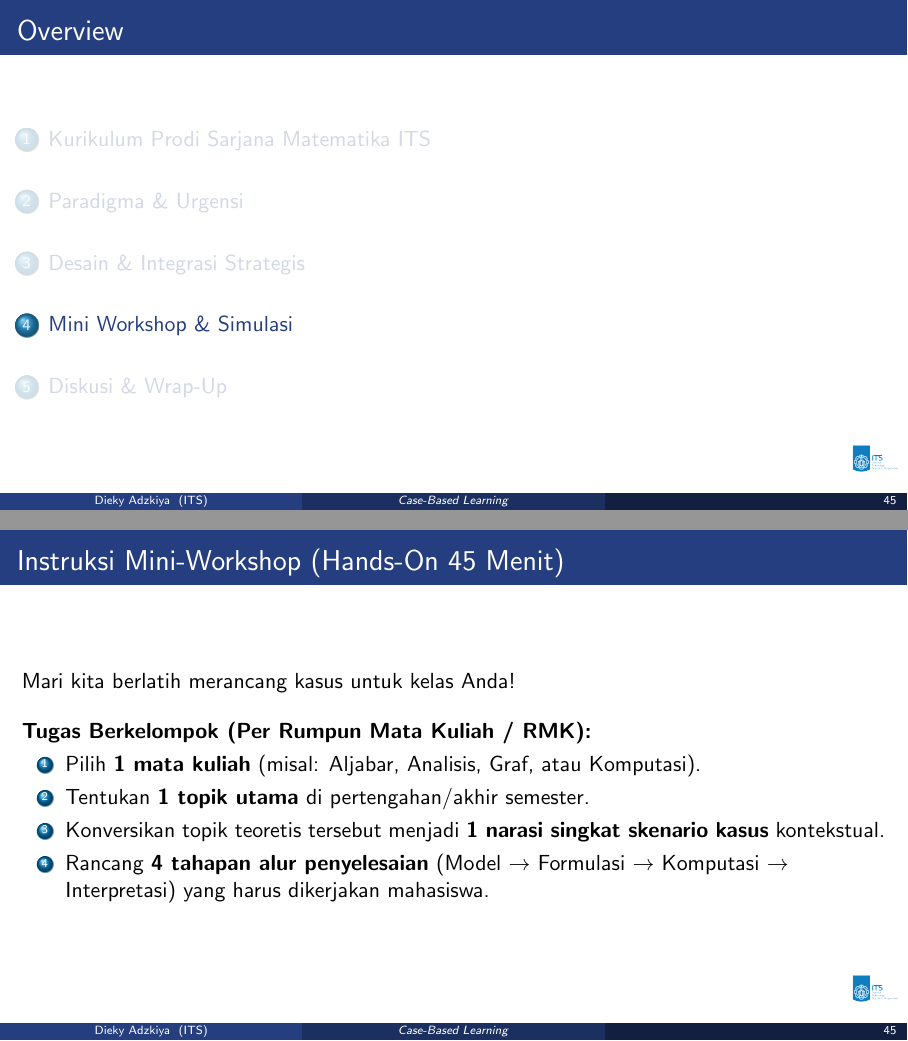
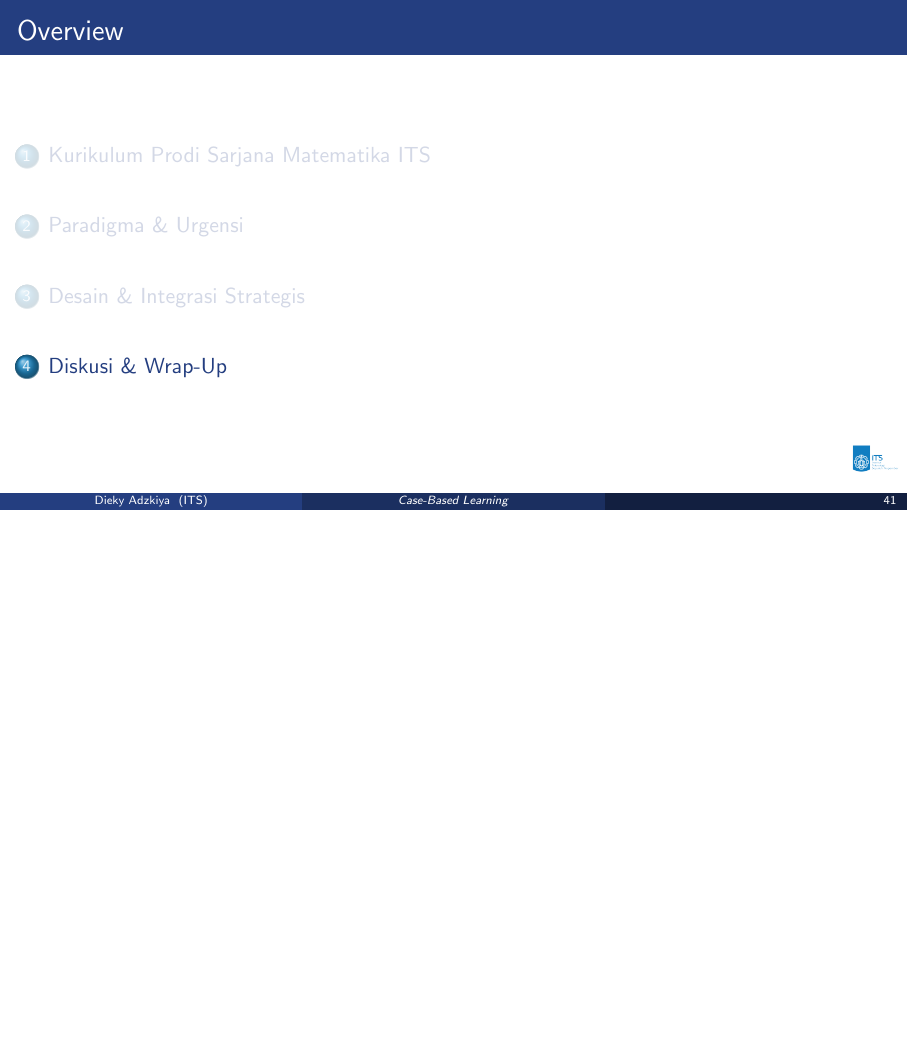
Before and after one commit to diekyadzkiya/data, LaTeX slides (slide/case-based-learning/document.tex): pages 38 and 39 of 45 before the commit and page 38 of 41 after it, the two joined at a grey line, the shorter picture padded with empty space. Compiled offline with pdfLaTeX.

Commit message:
Update document.tex

```diff
--- a/slide/case-based-learning/document.tex
+++ b/slide/case-based-learning/document.tex
@@ -777,38 +781,3 @@ Studi kasus apa yang ideal di matematika?
 \end{frame}
 
 % ---------------------------------------------------
-\section{Mini Workshop \& Simulasi}
-% ---------------------------------------------------
-
-% SLIDE 9
-\begin{frame}{Instruksi Mini-Workshop (Hands-On 45 Menit)}
-    Mari kita berlatih merancang kasus untuk kelas Anda!
-    \vspace{0.4cm}
-
-    \textbf{Tugas Berkelompok (Per Rumpun Mata Kuliah / RMK):}
-    \begin{enumerate}
-        \item Pilih \textbf{1 mata kuliah} (misal: Aljabar, Analisis, Graf, atau Komputasi).
-        \item Tentukan \textbf{1 topik utama} di pertengahan/akhir semester.
-        \item Konversikan topik teoretis tersebut menjadi \textbf{1 narasi singkat skenario kasus} kontekstual.
-        \item Rancang \textbf{4 tahapan alur penyelesaian} (Model $\rightarrow$ Formulasi $\rightarrow$ Komputasi $\rightarrow$ Interpretasi) yang harus dikerjakan mahasiswa.
-    \end{enumerate}
-\end{frame}
-
-% SLIDE 10
-\begin{frame}{Worksheet Pelatihan (Live Draft)}
-    \begin{block}{Silakan Diskusikan \& Tulis di Kertas Kerja}
-        \begin{itemize}
-            \item \textbf{Nama Mata Kuliah:} ..............................................................
-            \item \textbf{Topik Teoretis/Spesifik:} .....................................................
-            \item \textbf{Judul Skenario Kasus:} ......................................................
-            \vspace{0.2cm}
-            \item \textbf{Alur Penyelesaian Mahasiswa:}
-            \begin{itemize}
-                \item \textit{Tahap 1 (Model \& Data):} .........................................
-                \item \textit{Tahap 2 (Spesifikasi/Formulasi):} ...............................
-                \item \textit{Tahap 3 (Komputasi/Solving):} ...................................
-                \item \textit{Tahap 4 (Interpretasi/Presentasi):} .............................
-            \end{itemize}
-        \end{itemize}
-    \end{block}
-\end{frame}
```
Also changed, not shown: slide/case-based-learning/document.tex (55 more changed lines). Lines whose indentation alone changed are shown as unchanged.
